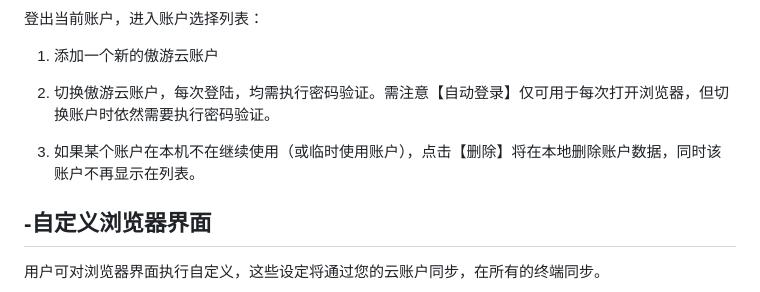
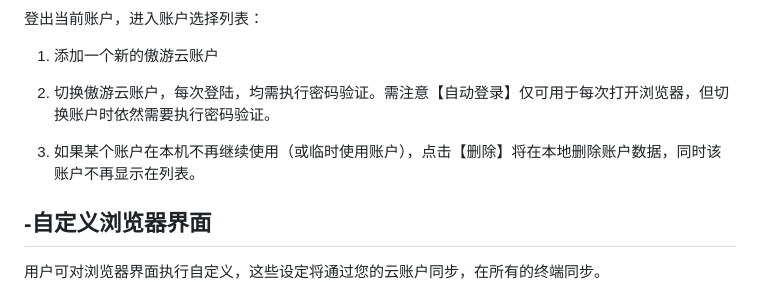
Before and after one commit to hecatechin1/mx6doc, a Markdown page: zh/02-privacy.md, the part around the change. Drawn GitHub-style.

```diff
--- a/zh/02-privacy.md
+++ b/zh/02-privacy.md
@@ -34,7 +34,7 @@ Maxthon# 云同步与个性化设置
 
 2. 切换傲游云账户，每次登陆，均需执行密码验证。需注意【自动登录】仅可用于每次打开浏览器，但切换账户时依然需要执行密码验证。
 
-3. 如果某个账户在本机不在继续使用（或临时使用账户），点击【删除】将在本地删除账户数据，同时该账户不再显示在列表。
+3. 如果某个账户在本机不再继续使用（或临时使用账户），点击【删除】将在本地删除账户数据，同时该账户不再显示在列表。
 
 
 
```
